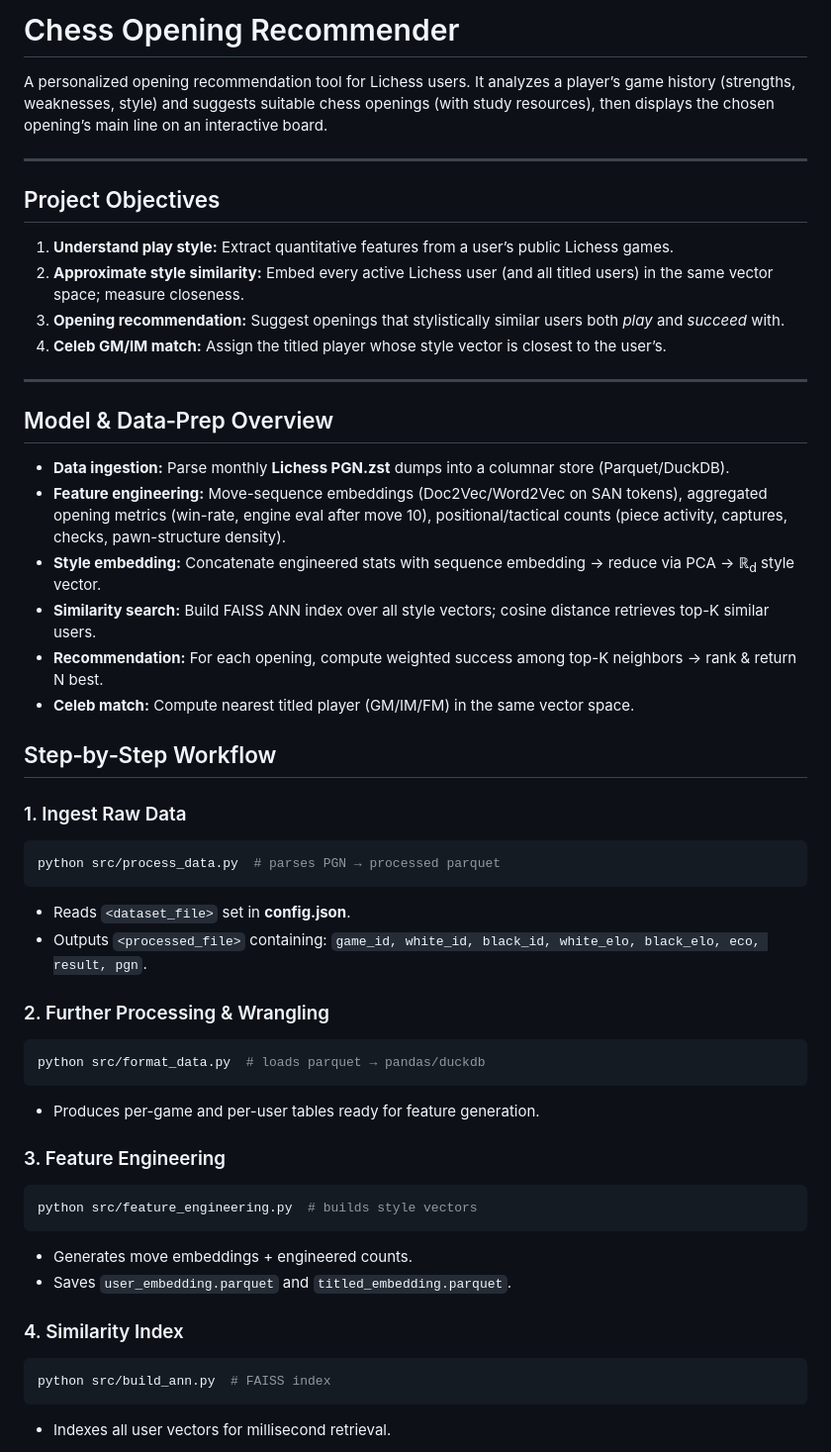
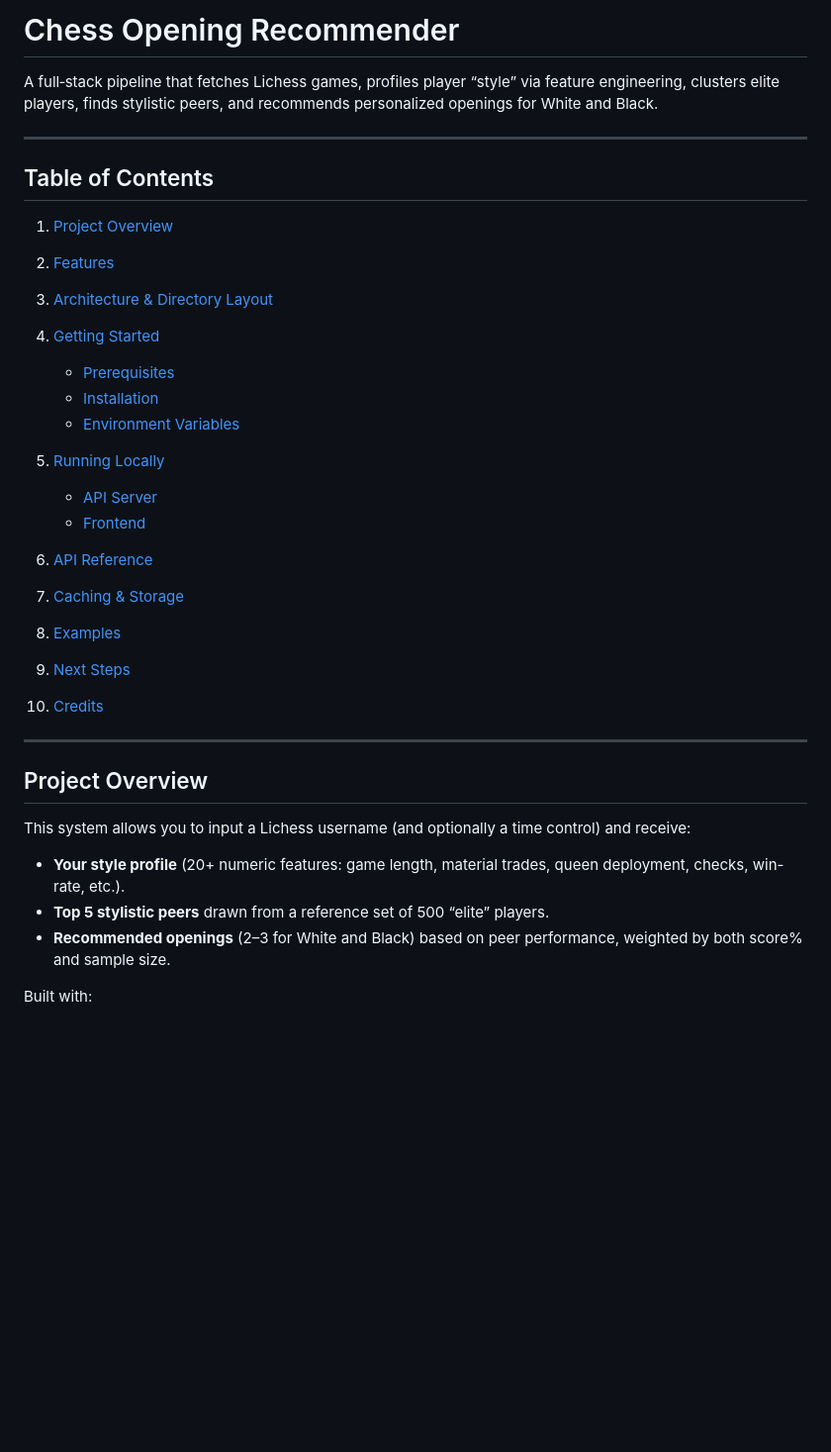
Before and after one commit to nickmvega/chess-opening-recommender, a Markdown page: README.md, the part around one of its changes. Shown at 99% size. Drawn GitHub-style; blank space fills up the shorter version.

````diff
--- a/README.md
+++ b/README.md
@@ -1,57 +1,38 @@
-# Chess Opening Recommender
+# Chess Opening Recommender
 
-A personalized opening recommendation tool for Lichess users. It analyzes a player’s game history (strengths, weaknesses, style) and suggests suitable chess openings (with study resources), then displays the chosen opening’s main line on an interactive board.
+A full‐stack pipeline that fetches Lichess games, profiles player “style” via feature engineering, clusters elite players, finds stylistic peers, and recommends personalized openings for White and Black.
 
 ---
 
-## Project Objectives
+## Table of Contents
 
-1. **Understand play style:** Extract quantitative features from a user’s public Lichess games.
-2. **Approximate style similarity:** Embed every active Lichess user (and all titled users) in the same vector space; measure closeness.
-3. **Opening recommendation:** Suggest openings that stylistically similar users both *play* and *succeed* with.
-4. **Celeb GM/IM match:** Assign the titled player whose style vector is closest to the user’s.
+1. [Project Overview](#project-overview)
+2. [Features](#features)
+3. [Architecture & Directory Layout](#architecture--directory-layout)
+4. [Getting Started](#getting-started)
+
+   * [Prerequisites](#prerequisites)
+   * [Installation](#installation)
+   * [Environment Variables](#environment-variables)
+5. [Running Locally](#running-locally)
+
+   * [API Server](#api-server)
+   * [Frontend](#frontend)
+6. [API Reference](#api-reference)
+7. [Caching & Storage](#caching--storage)
+8. [Examples](#examples)
+9. [Next Steps](#next-steps)
+10. [Credits](#credits)
 
 ---
 
-## Model & Data‑Prep Overview
+## Project Overview
 
-- **Data ingestion:** Parse monthly **Lichess PGN.zst** dumps into a columnar store (Parquet/DuckDB).
-- **Feature engineering:** Move-sequence embeddings (Doc2Vec/Word2Vec on SAN tokens), aggregated opening metrics (win-rate, engine eval after move 10), positional/tactical counts (piece activity, captures, checks, pawn-structure density).
-- **Style embedding:** Concatenate engineered stats with sequence embedding → reduce via PCA → ℝ<sub>d</sub> style vector.
-- **Similarity search:** Build FAISS ANN index over all style vectors; cosine distance retrieves top-K similar users.
-- **Recommendation:** For each opening, compute weighted success among top-K neighbors → rank & return N best.
-- **Celeb match:** Compute nearest titled player (GM/IM/FM) in the same vector space.
+This system allows you to input a Lichess username (and optionally a time control) and receive:
 
-## Step‑by‑Step Workflow
+* **Your style profile** (20+ numeric features: game length, material trades, queen deployment, checks, win-rate, etc.).
+* **Top 5 stylistic peers** drawn from a reference set of 500 “elite” players.
+* **Recommended openings** (2–3 for White and Black) based on peer performance, weighted by both score% and sample size.
 
-### 1. Ingest Raw Data
+Built with:
 
-
-```bash
-python src/process_data.py  # parses PGN → processed parquet
-```
-- Reads `<dataset_file>` set in **config.json**.
-- Outputs `<processed_file>` containing: `game_id, white_id, black_id, white_elo, black_elo, eco, result, pgn`.
-
-### 2. Further Processing & Wrangling
-
-```bash
-python src/format_data.py  # loads parquet → pandas/duckdb
-```
-- Produces per-game and per-user tables ready for feature generation.
-
-### 3. Feature Engineering
-
-```bash
-python src/feature_engineering.py  # builds style vectors
-```
-- Generates move embeddings + engineered counts.
-- Saves `user_embedding.parquet` and `titled_embedding.parquet`.
-
-### 4. Similarity Index
-
-```bash
-python src/build_ann.py  # FAISS index
-```
-- Indexes all user vectors for millisecond retrieval.
-
````
Also changed, not shown: other parts of README.md (+144 -53 lines).
